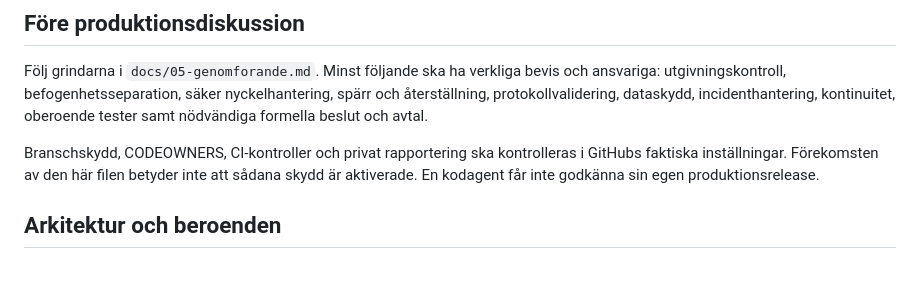
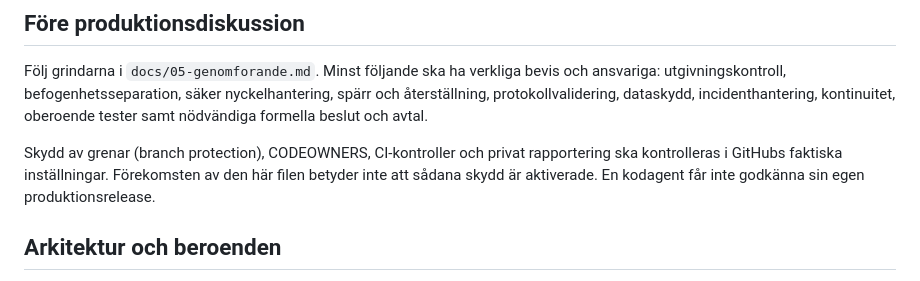
Before and after one commit to Jtensetti/openID, a Markdown page: SECURITY.md, the part around the change. Rendered like a GitHub page.

Commit message:
docs: clarify that branch protection must be verified in repository settings

```diff
--- a/SECURITY.md
+++ b/SECURITY.md
@@ -34,7 +34,7 @@ Skilj utveckling, extern testanslutning och produktion åt med separata nycklar,
 
 Följ grindarna i `docs/05-genomforande.md`. Minst följande ska ha verkliga bevis och ansvariga: utgivningskontroll, befogenhetsseparation, säker nyckelhantering, spärr och återställning, protokollvalidering, dataskydd, incidenthantering, kontinuitet, oberoende tester samt nödvändiga formella beslut och avtal.
 
-Branschskydd, CODEOWNERS, CI-kontroller och privat rapportering ska kontrolleras i GitHubs faktiska inställningar. Förekomsten av den här filen betyder inte att sådana skydd är aktiverade. En kodagent får inte godkänna sin egen produktionsrelease.
+Skydd av grenar (branch protection), CODEOWNERS, CI-kontroller och privat rapportering ska kontrolleras i GitHubs faktiska inställningar. Förekomsten av den här filen betyder inte att sådana skydd är aktiverade. En kodagent får inte godkänna sin egen produktionsrelease.
 
 ## Arkitektur och beroenden
 
```
